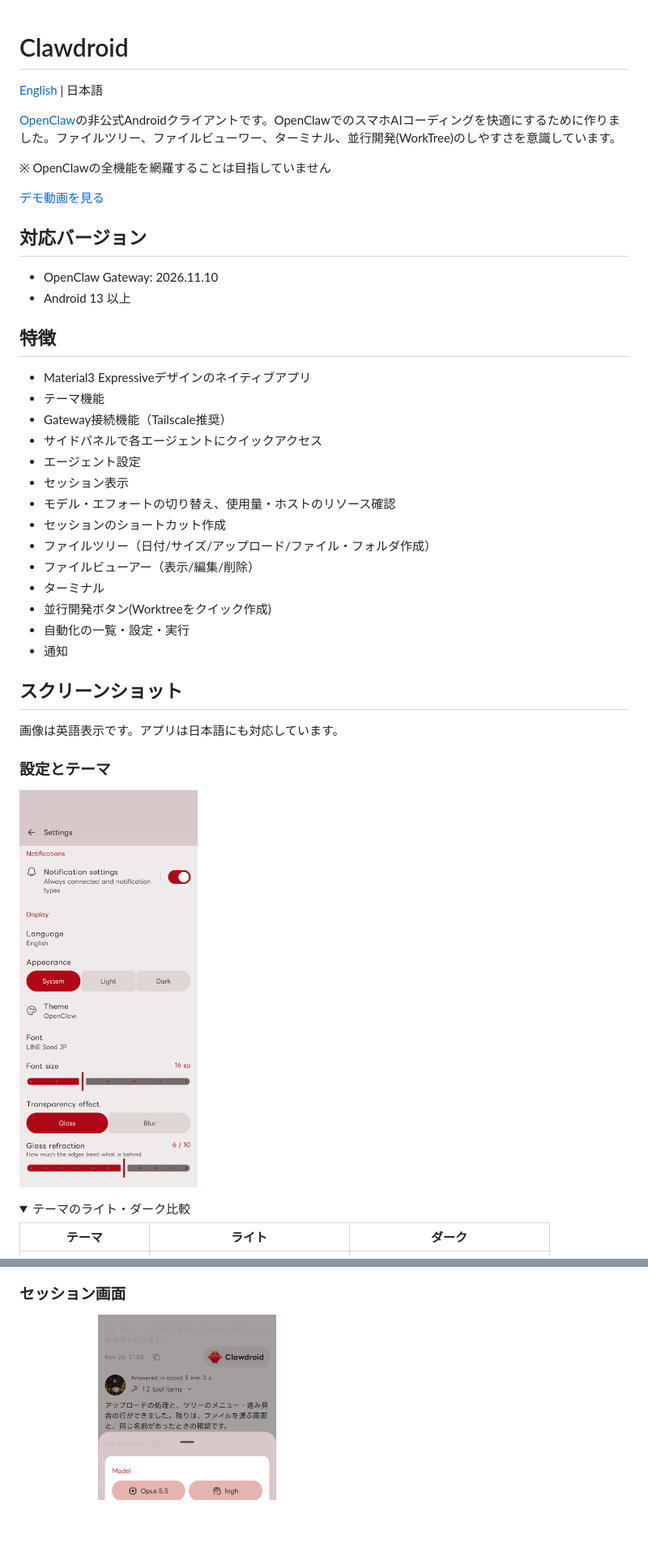
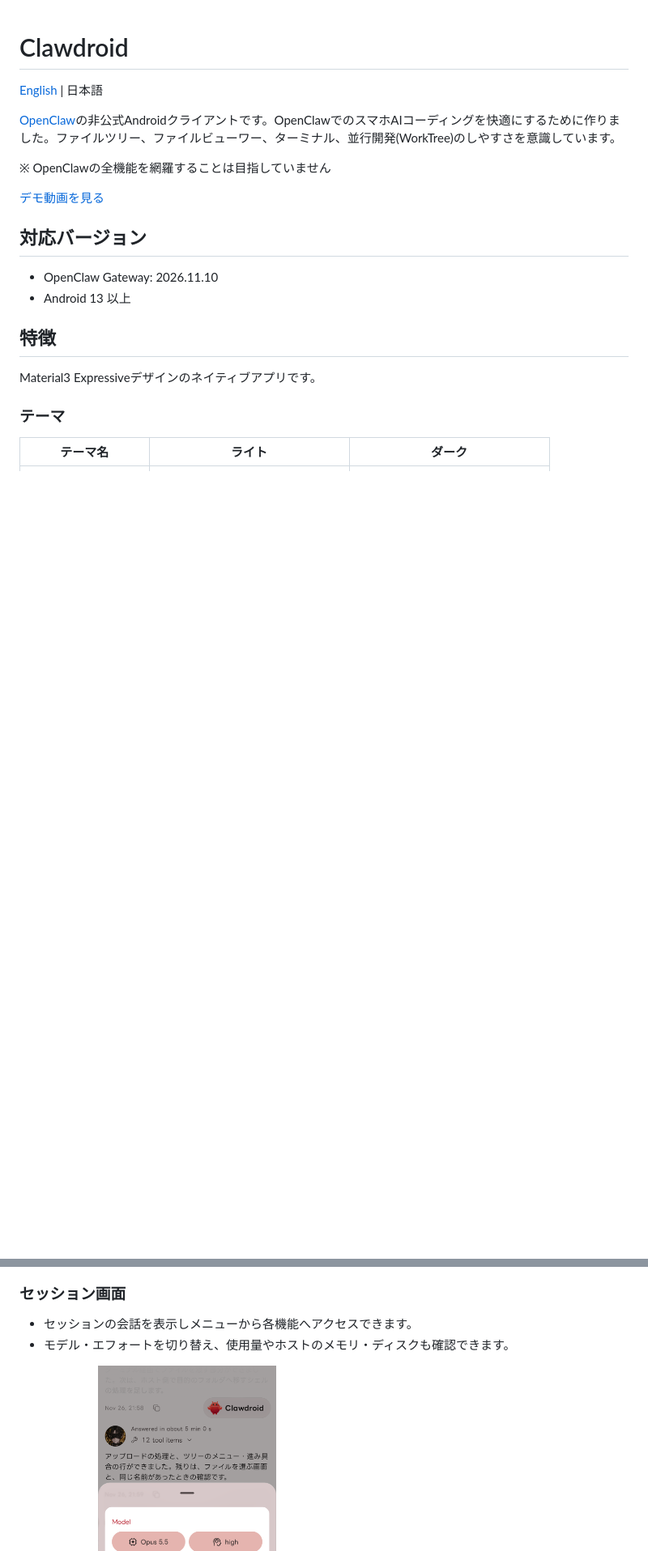
Before and after one commit to gloria0021/clawdroid, a Markdown page: README.ja.md, 2 parts joined by grey strips. Shown at 81% size. Rendered like a GitHub page; folded sections open; blank space fills up the shorter version.

```diff
--- a/README.ja.md
+++ b/README.ja.md
@@ -14,36 +14,12 @@
 - Android 13 以上
 
 ## 特徴
-- Material3 Expressiveデザインのネイティブアプリ
-- テーマ機能
-- Gateway接続機能（Tailscale推奨）
-- サイドパネルで各エージェントにクイックアクセス
-- エージェント設定
-- セッション表示
-- モデル・エフォートの切り替え、使用量・ホストのリソース確認
-- セッションのショートカット作成
-- ファイルツリー（日付/サイズ/アップロード/ファイル・フォルダ作成）
-- ファイルビューアー（表示/編集/削除）
-- ターミナル
-- 並行開発ボタン(Worktreeをクイック作成)
-- 自動化の一覧・設定・実行
-- 通知
 
-## スクリーンショット
+Material3 Expressiveデザインのネイティブアプリです。
 
-画像は英語表示です。アプリは日本語にも対応しています。
+### テーマ
 
-### 設定とテーマ
-
-<p>
-  <img src="docs/media/settings.png" width="220" alt="外観・テーマ・透過効果などの設定">
-</p>
-
-<details>
-<summary>テーマのライト・ダーク比較</summary>
-
-
-| テーマ | ライト | ダーク |
+| テーマ名 | ライト | ダーク |
 | --- | --- | --- |
 | OpenClaw | <img src="docs/media/theme-openclaw-light.png" width="220" alt="OpenClaw — light"> | <img src="docs/media/theme-openclaw-dark.png" width="220" alt="OpenClaw — dark"> |
 | Monochrome | <img src="docs/media/theme-monochrome-light.png" width="220" alt="Monochrome — light"> | <img src="docs/media/theme-monochrome-dark.png" width="220" alt="Monochrome — dark"> |
@@ -65,6 +49,9 @@
 
 ### セッション画面
 
+- セッションの会話を表示しメニューから各機能へアクセスできます。
+- モデル・エフォートを切り替え、使用量やホストのメモリ・ディスクも確認できます。
+
 <p>
   <img src="docs/media/session-menu.png" width="220" alt="会話のメニュー">
   <img src="docs/media/session-model-usage.png" width="220" alt="モデル・使用量・ホストのリソース">
```
Also changed, not shown: other parts of README.ja.md (+23 -4 lines), README.md (+30 -34 lines), docs/media/gateway-connection.png (added).
